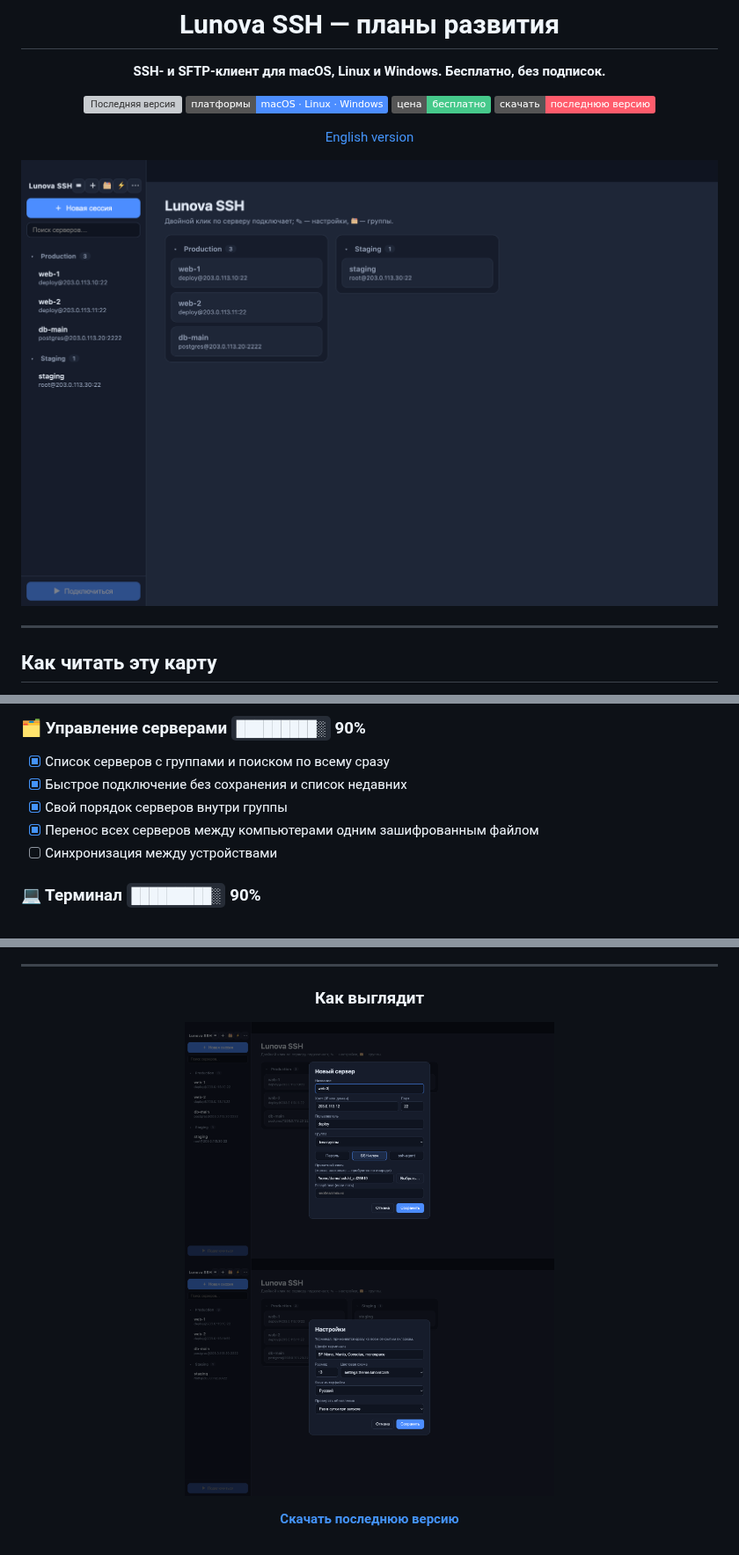
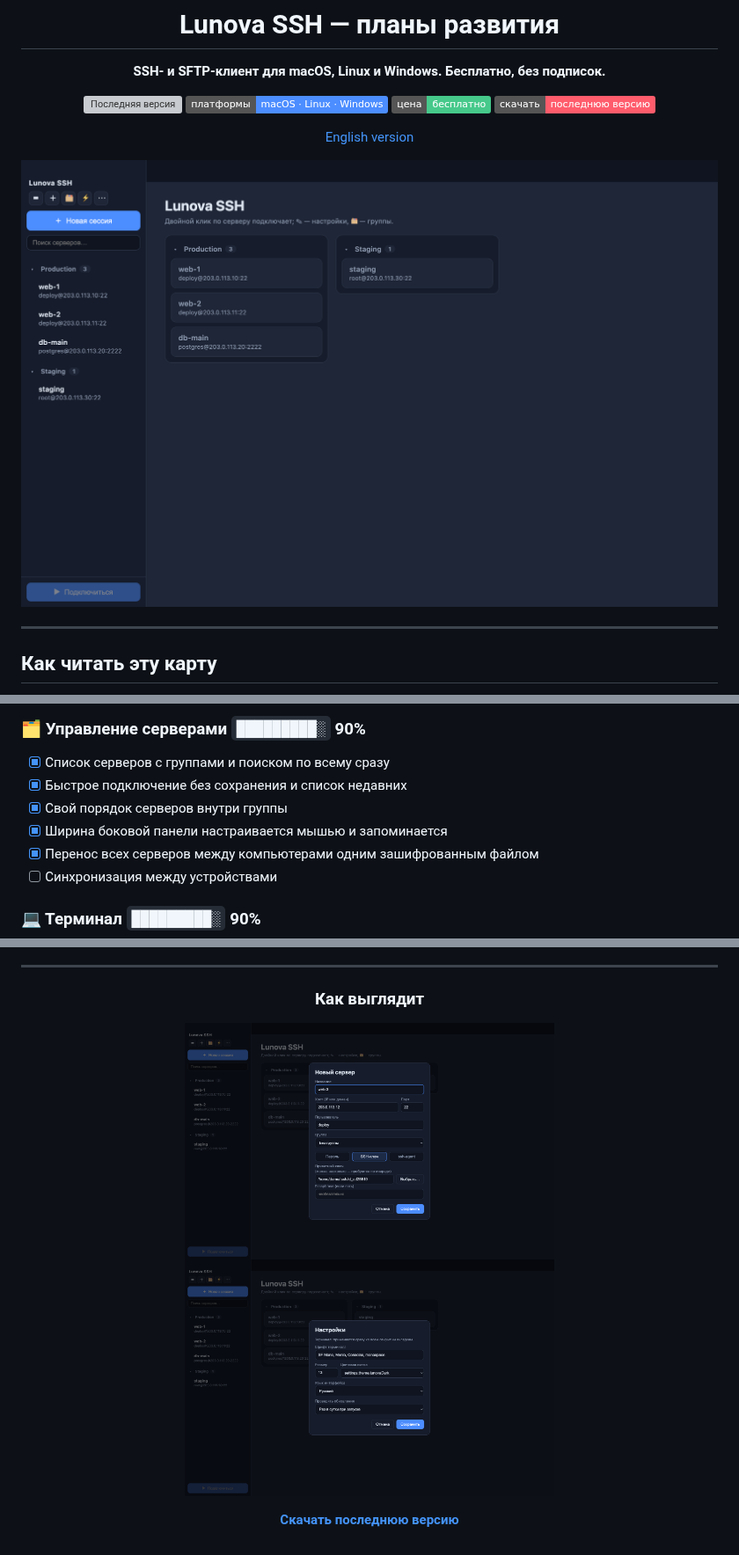
Before and after one commit to tequilajet/lunova-ssh-releases, a Markdown page: ROADMAP.md, 3 parts joined by grey strips. Shown at 88% size. GitHub-like rendering; pictures changed too: docs/img/board.png, docs/img/host-form.png, docs/img/settings.png; badges without logos; grey boxes are pictures that could not be loaded.

```diff
--- a/ROADMAP.md
+++ b/ROADMAP.md
@@ -43,6 +43,7 @@
 - [x] Список серверов с группами и поиском по всему сразу
 - [x] Быстрое подключение без сохранения и список недавних
 - [x] Свой порядок серверов внутри группы
+- [x] Ширина боковой панели настраивается мышью и запоминается
 - [x] Перенос всех серверов между компьютерами одним зашифрованным файлом
 - [ ] Синхронизация между устройствами
 
```
Also changed, not shown: ROADMAP.en.md (+1 -0 lines), docs/img/header-menu.png.
